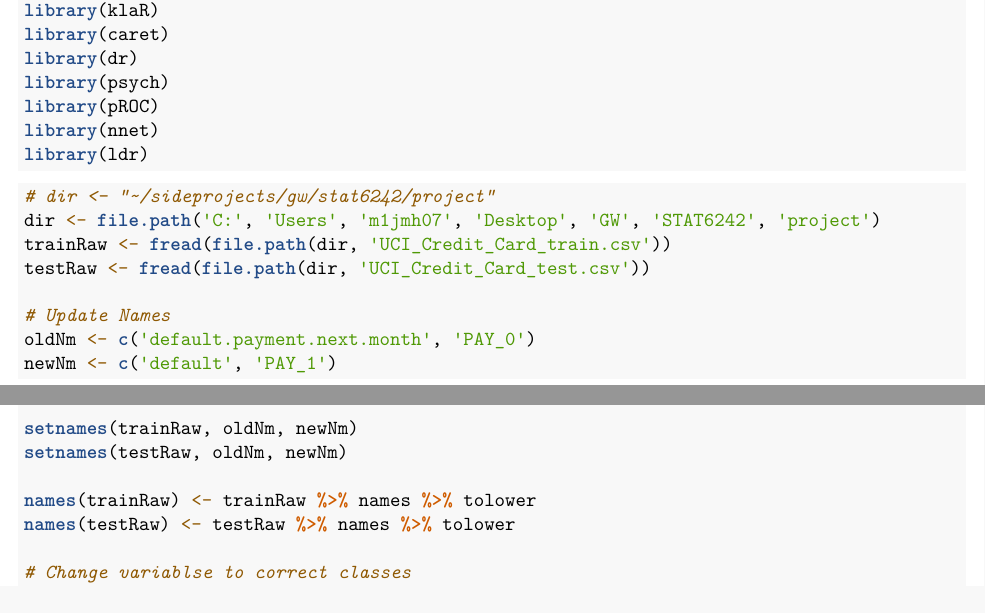
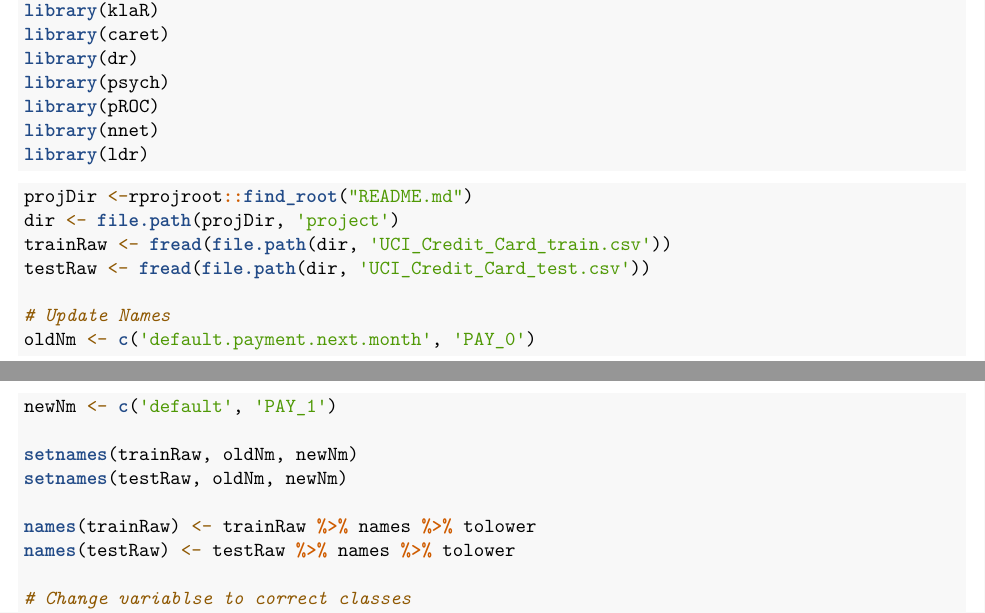
Before and after one commit to jhamburg/stat6242, an R Markdown document (project/project/Jonathan_Hamburg_STAT6242_project.Rmd): two parts of pages 1 and 2 of 27 before the commit and two parts of pages 1 and 2 of 28 after it, joined at a grey line, cut so that both start at the same text. Rendered offline with R 4.5, knitr and Pandoc, then LaTeX, with nearby package versions; some code elsewhere in the file could not run offline.

Commit message:
updated relative paths

````diff
--- a/project/project/Jonathan_Hamburg_STAT6242_project.Rmd
+++ b/project/project/Jonathan_Hamburg_STAT6242_project.Rmd
@@ -40,8 +41,8 @@ library(ldr)
 
 
 ```{r setup}
-# dir <- "~/sideprojects/gw/stat6242/project"
-dir <- file.path('C:', 'Users', 'm1jmh07', 'Desktop', 'GW', 'STAT6242', 'project')
+projDir <-rprojroot::find_root("README.md")
+dir <- file.path(projDir, 'project')
 trainRaw <- fread(file.path(dir, 'UCI_Credit_Card_train.csv'))
 testRaw <- fread(file.path(dir, 'UCI_Credit_Card_test.csv'))
 
````
Also changed, not shown: project/project/Jonathan_Hamburg_STAT6242_project.Rmd (1 more changed lines).
